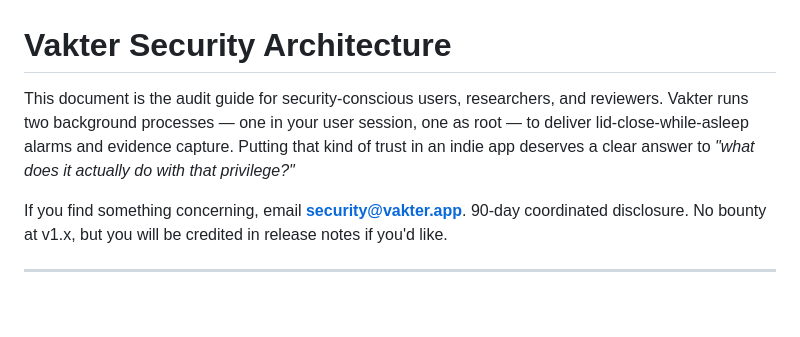
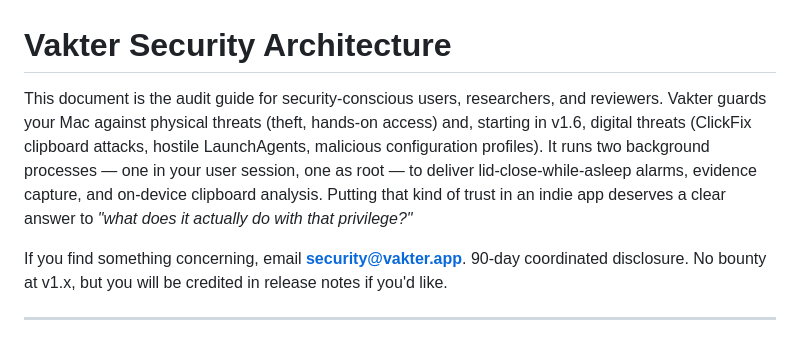
Before and after one commit to jonathangebru/vakter, a Markdown page: Anchor/SECURITY.md, the part around the change. GitHub-like rendering; blank space fills up the shorter version.

```diff
--- a/Anchor/SECURITY.md
+++ b/Anchor/SECURITY.md
@@ -1,10 +1,13 @@
 # Vakter Security Architecture
 
 This document is the audit guide for security-conscious users, researchers,
-and reviewers. Vakter runs two background processes — one in your user
-session, one as root — to deliver lid-close-while-asleep alarms and
-evidence capture. Putting that kind of trust in an indie app deserves a
-clear answer to *"what does it actually do with that privilege?"*
+and reviewers. Vakter guards your Mac against physical threats (theft,
+hands-on access) and, starting in v1.6, digital threats (ClickFix clipboard
+attacks, hostile LaunchAgents, malicious configuration profiles). It runs two
+background processes — one in your user session, one as root — to deliver
+lid-close-while-asleep alarms, evidence capture, and on-device clipboard
+analysis. Putting that kind of trust in an indie app deserves a clear answer
+to *"what does it actually do with that privilege?"*
 
 If you find something concerning, email **security@vakter.app**. 90-day
 coordinated disclosure. No bounty at v1.x, but you will be credited in
```
Also changed, not shown: Anchor/PRIVACY.md (+8 -4 lines).
